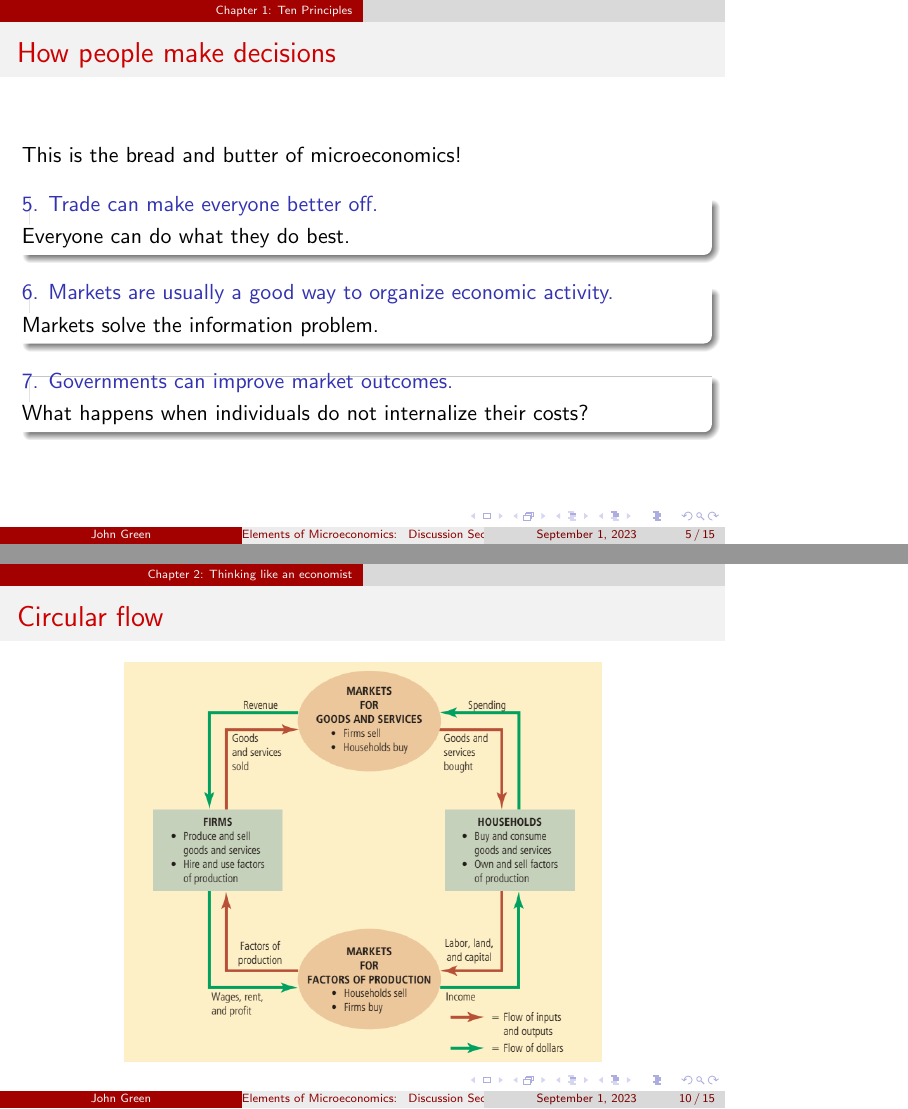
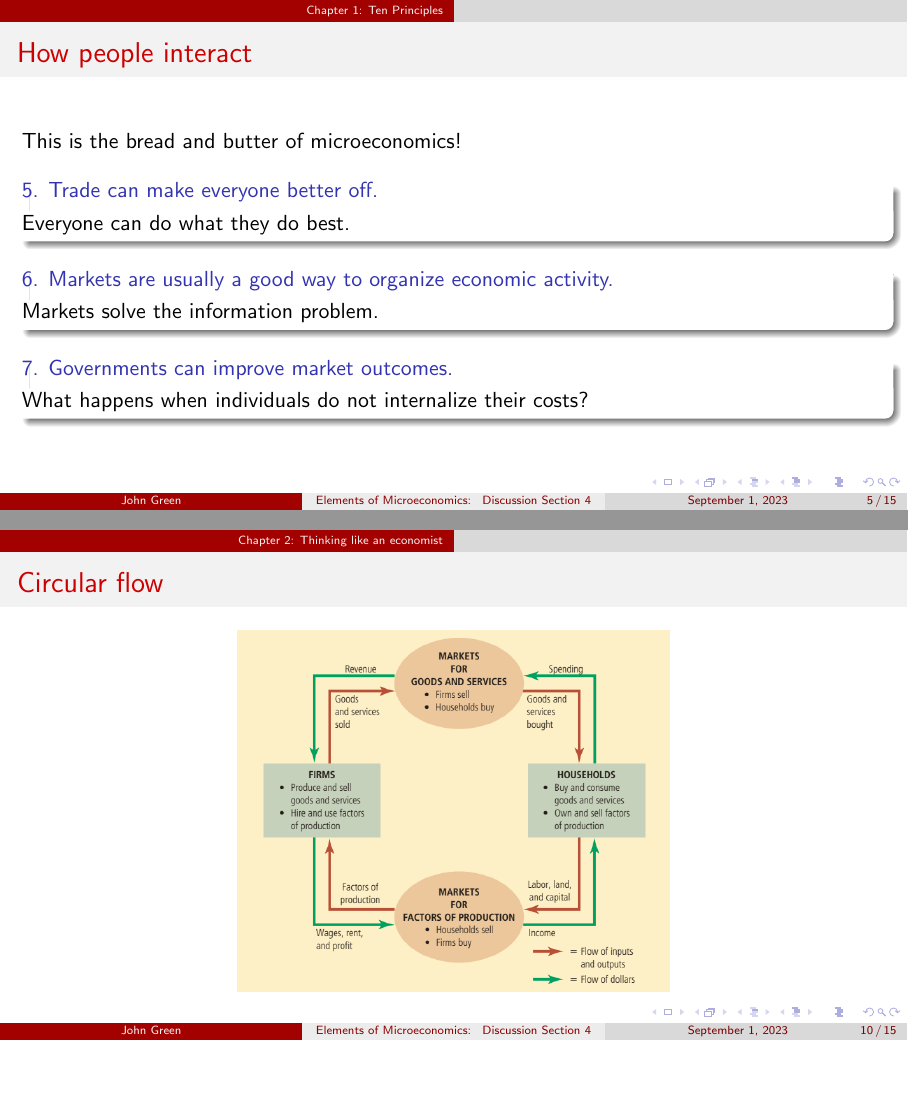
Before and after one commit to JohnRGreen/Elements_of_Micro, LaTeX slides (Week1_tex/week1/Week1_slides.tex): pages 5 and 10 of 15, joined at a grey line, the shorter picture padded with empty space. Compiled offline with pdfLaTeX.

Commit message:
updating slides

```diff
--- a/Week1_tex/Week1_slides.tex
+++ b/Week1_tex/week1/Week1_slides.tex
@@ -1,6 +1,6 @@
 
 % Inbuilt themes in beamer
-\documentclass{beamer}
+\documentclass[aspectratio=169]{beamer}
 \usepackage{graphicx}
 % Theme choice:
 \usetheme{CambridgeUS}
@@ -70,7 +72,7 @@
 \end{frame}
 
 % How people interact
-\begin{frame}{How people make decisions}
+\begin{frame}{How people interact}
     This is the bread and butter of microeconomics!
 
     \medskip
@@ -145,7 +150,7 @@
 \begin{frame}
     \frametitle{Circular flow}
     \centering
-    \includegraphics[width = 0.7\textwidth,keepaspectratio]{model1.png}
+    \includegraphics[width = 0.5\textwidth,keepaspectratio]{model1.png}
 \end{frame}
 
 \begin{frame}
```
Also changed, not shown: Slides/Week1.pdf (added), Week1_slides.pdf (deleted), Week1_tex/Week1_slides.pdf (deleted), Week1_tex/week1/Model1.png (renamed from Week1_tex/Model1.png), Week1_tex/week1/Week1_slides.bbl (added), Week1_tex/week1/Week1_slides.pdf (added), Week1_tex/week1/model2.png (renamed from Week1_tex/model2.png), Week1_tex/week1/Week1_slides.tex (7 more changed lines), 14 other files.
